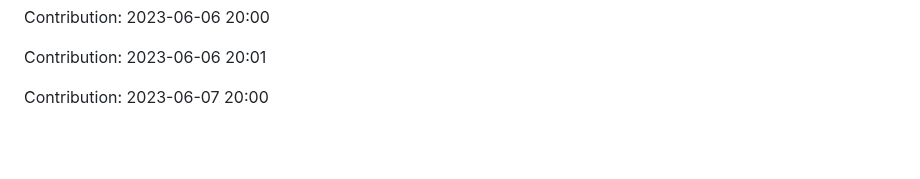
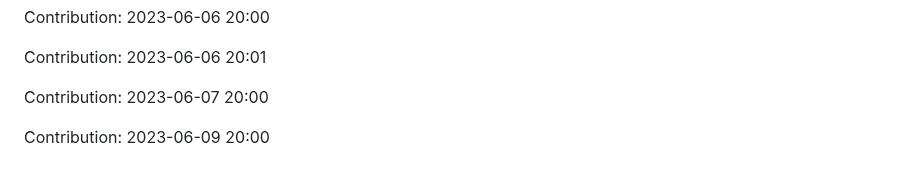
Before and after one commit to JoksicBogdan/ethane, a Markdown page: history.md, the part around the change. Rendered like a GitHub page; blank space fills up the shorter version.

Commit message:
"Contribution: 2023-06-09 20:00"

```diff
--- a/history.md
+++ b/history.md
@@ -2401,3 +2401,5 @@ Contribution: 2023-06-06 20:00
 Contribution: 2023-06-06 20:01
 
 Contribution: 2023-06-07 20:00
+
+Contribution: 2023-06-09 20:00
```
